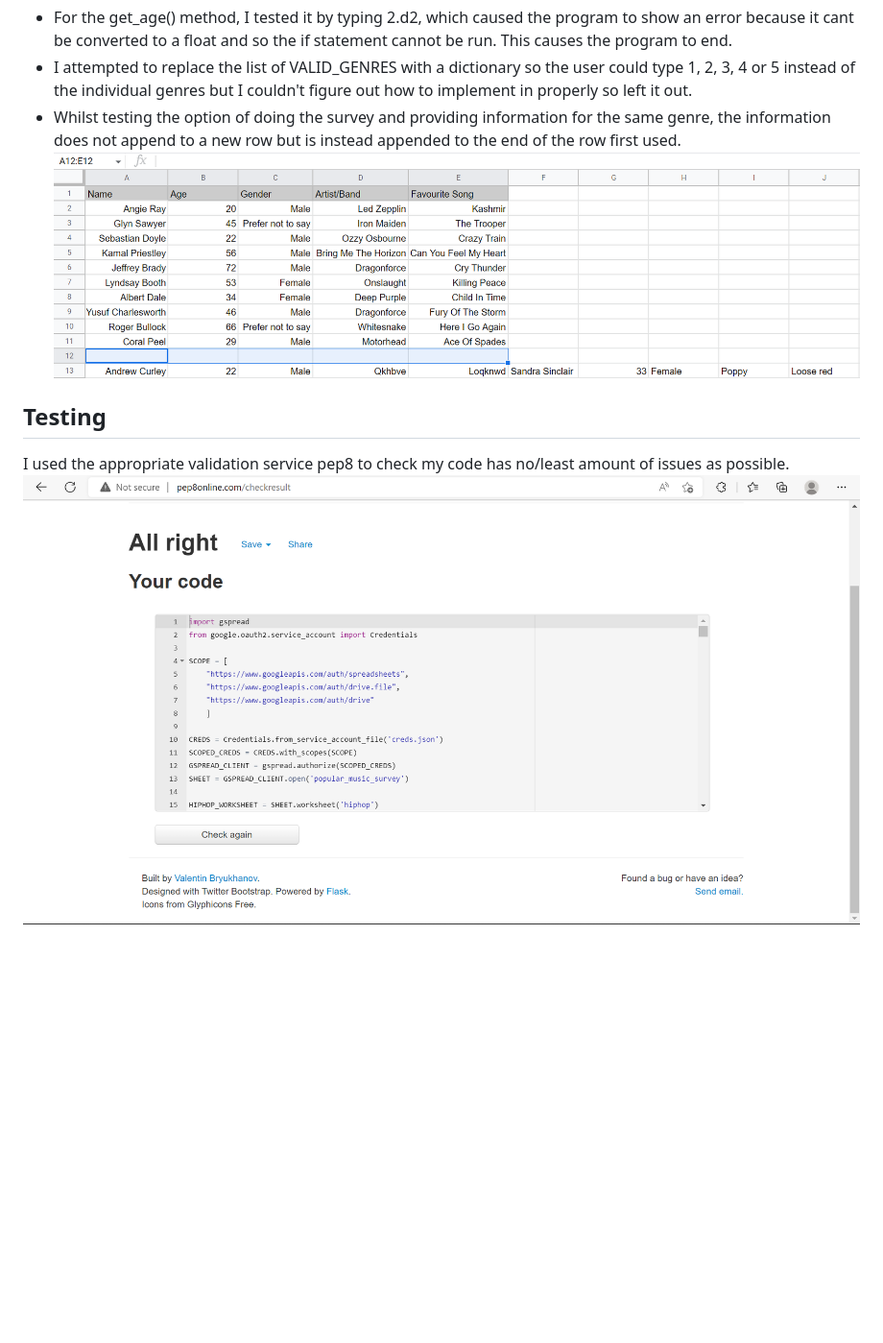
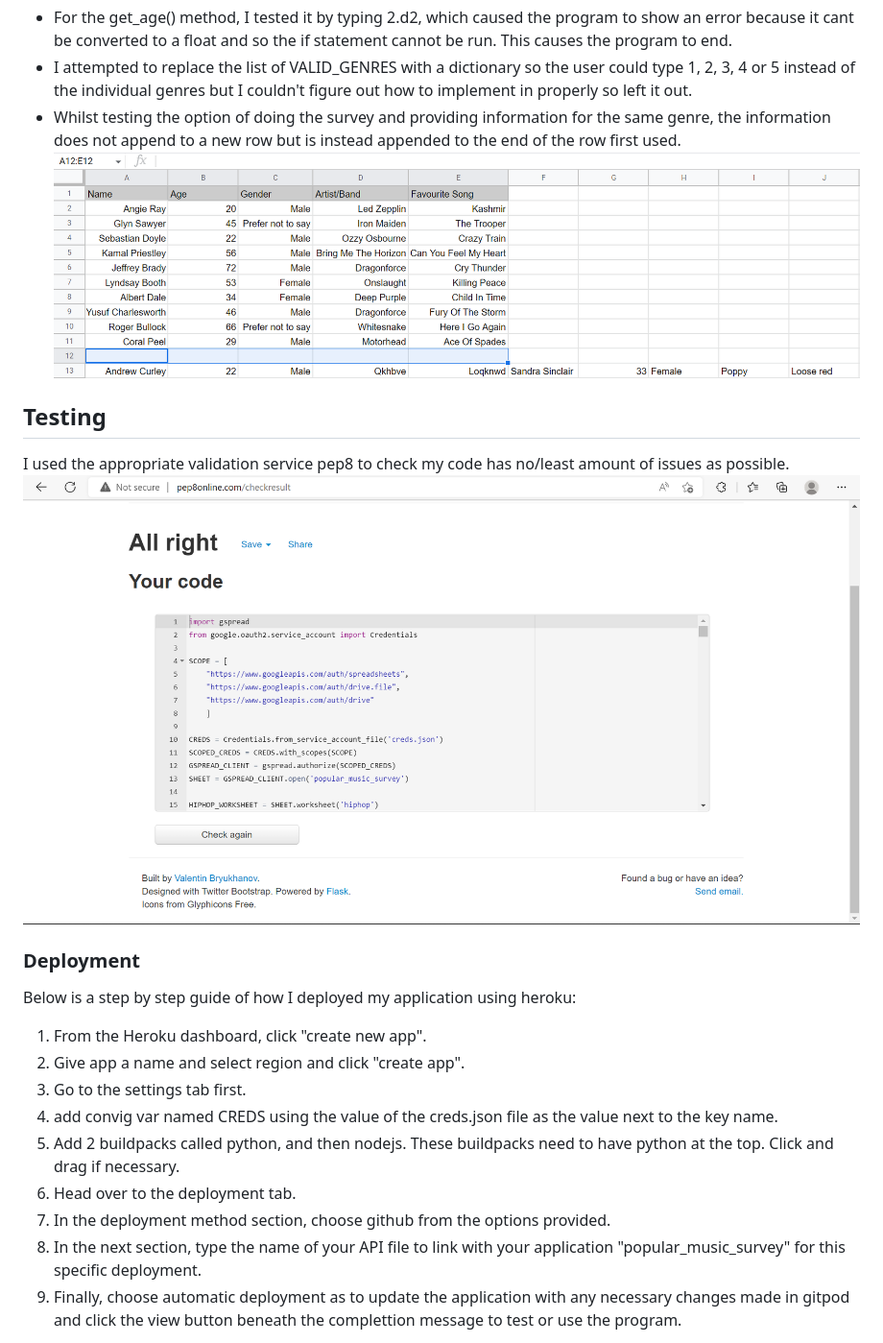
Before and after one commit to KeepKindling/supermic-survey, a Markdown page: README.md, the part around the change printed below. Shown: that part at 96% size. GitHub-like rendering; blank space fills up the shorter version.

Commit message:
add credits section and deployment section

```diff
--- a/README.md
+++ b/README.md
@@ -132,9 +132,24 @@ This is a short list of issues I encountered that I couldn't solve either while
 - For the get_age() method, I tested it by typing 2.d2, which caused the program to show an error because it cant be converted to a float and so the if statement cannot be run. This causes the program to end.
 - I attempted to replace the list of VALID_GENRES with a dictionary so the user could type 1, 2, 3, 4 or 5 instead of the individual genres but I couldn't figure out how to implement in properly so left it out.
 - Whilst testing the option of doing the survey and providing information for the same genre, the information does not append to a new row but is instead appended to the end of the row first used.
-![Repeated_Genre_Test](/images/continue_survey_error.png)
+![Repeated_Genre_Test](images/continue_survey_error.png)
 
 ## Testing
 
 I used the appropriate validation service pep8 to check my code has no/least amount of issues as possible.
-![Pep8_Validation_Service](/images/pep8_validation_result.png)
+![Pep8_Validation_Service](images/pep8_validation_result.png)
+
+### Deployment
+
+Below is a step by step guide of how I deployed my application using heroku:
+
+1. From the Heroku dashboard, click "create new app".
+2. Give app a name and select region and click "create app".
+3. Go to the settings tab first.
+4. add convig var named CREDS using the value of the creds.json file as the value next to the key name.
+5. Add 2 buildpacks called python, and then nodejs. These buildpacks need to have python at the top. Click and drag if necessary.
+6. Head over to the deployment tab.
+7. In the deployment method section, choose github from the options provided.
+8. In the next section, type the name of your API file to link with your application "popular_music_survey" for this specific deployment.
+9. Finally, choose automatic deployment as to update the application with any necessary changes made in gitpod and click the view button beneath the complettion message to test or use the program.
+
```
Also changed, not shown: other parts of README.md (+13 -8 lines), images/deployed_survey_application.png (added).
